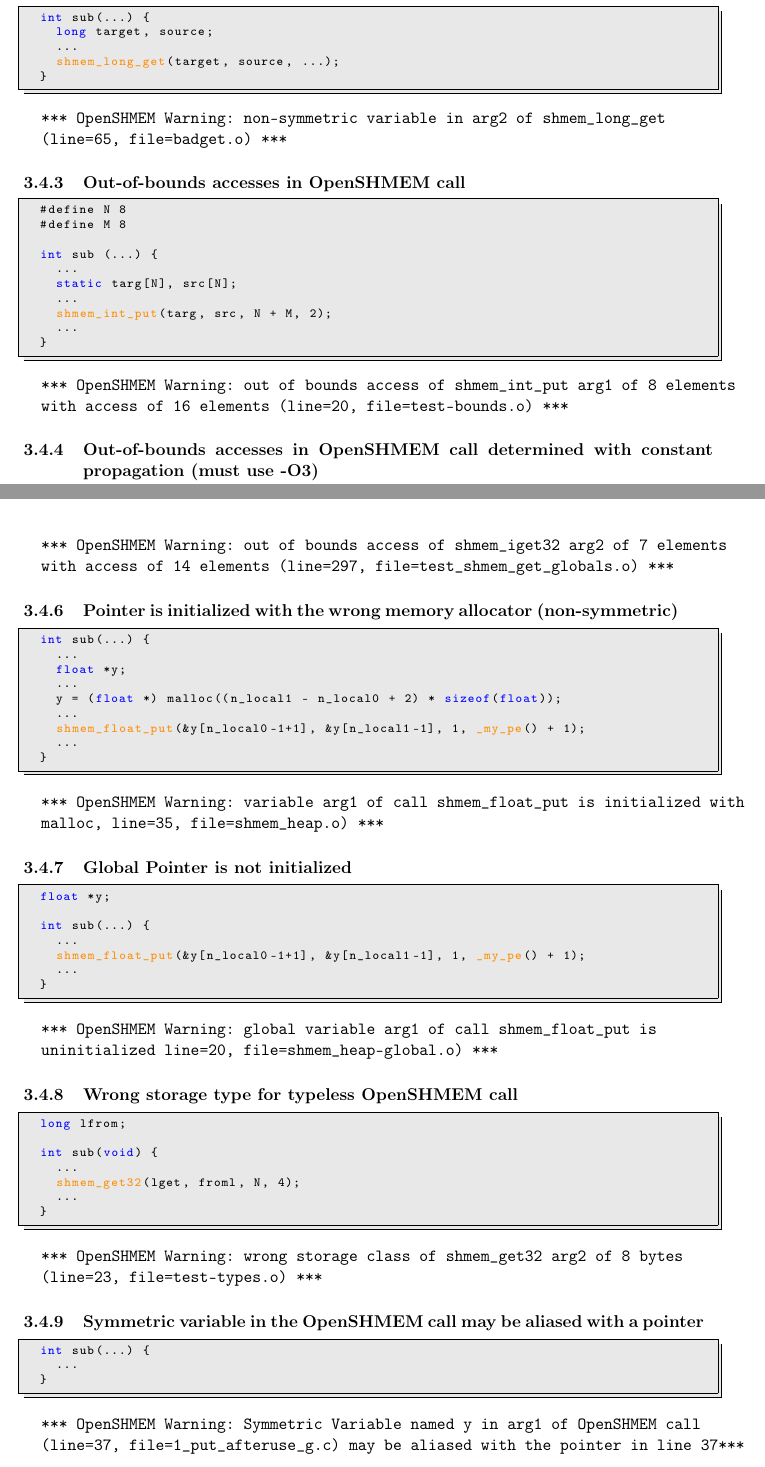
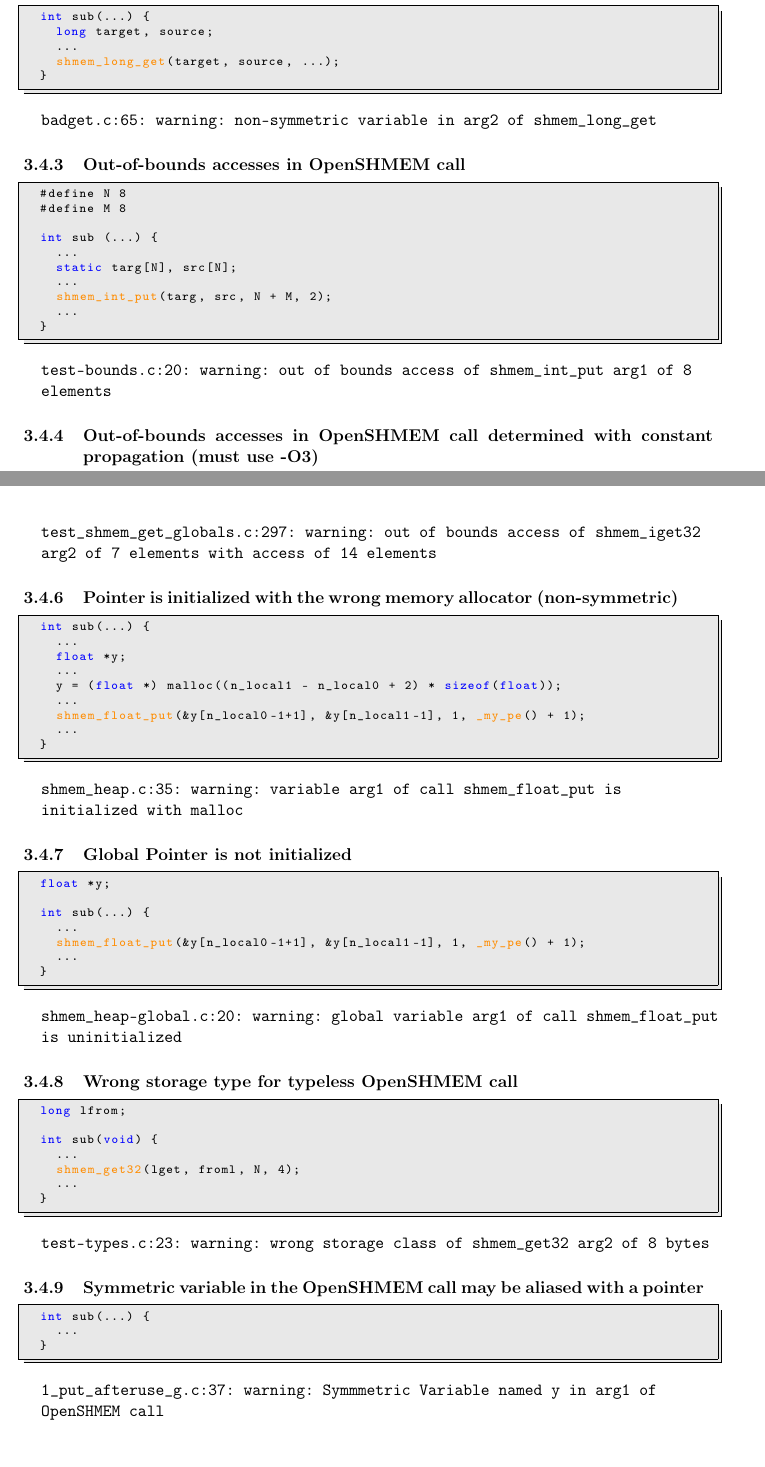
Before and after one commit to openshmem-org/osa-guide, a LaTeX document (osa.tex, which reads features.tex): two parts of pages 11 and 12 of 17, joined at a grey line, cut so that both start at the same text. Compiled offline with pdfLaTeX.

Commit message:
upating warning messages displayed

```diff
--- a/features.tex
+++ b/features.tex
@@ -196,8 +196,7 @@ The following shows examples of warning messages output by the tool
   }
 \end{lstlisting}
 \begin{alltt}
-  *** \openshmem Warning: non-symmetric variable in arg2 of shmem_long_get
-  (line=65, file=badget.o) ***
+  badget.c:65: warning: non-symmetric variable in arg2 of shmem_long_get
 \end{alltt}
 
 \subsubsection{Out-of-bounds accesses in \openshmem call}
@@ -215,8 +214,8 @@ The following shows examples of warning messages output by the tool
   }
 \end{lstlisting}
 \begin{alltt}
-  *** \openshmem Warning: out of bounds access of shmem_int_put arg1 of 8 elements
-  with access of 16 elements (line=20, file=test-bounds.o) ***
+  test-bounds.c:20: warning: out of bounds access of shmem_int_put arg1 of 8
+  elements
 \end{alltt}
 
 \subsubsection{Out-of-bounds accesses in \openshmem call determined with constant propagation (must use -O3)}
@@ -252,8 +251,8 @@ The following shows examples of warning messages output by the tool
   }
 \end{lstlisting}
 \begin{alltt}
-  *** \openshmem Warning: out of bounds access of shmem_iget32 arg2 of 7 elements
-  with access of 14 elements (line=297, file=test_shmem_get_globals.o) ***
+  test_shmem_get_globals.c:297: warning: out of bounds access of shmem_iget32
+  arg2 of 7 elements with access of 14 elements
 \end{alltt}
 
 \subsubsection{Pointer is initialized with the wrong memory allocator (non-symmetric)}
@@ -270,8 +269,8 @@ The following shows examples of warning messages output by the tool
   }
 \end{lstlisting}
 \begin{alltt}
-  *** \openshmem Warning: variable arg1 of call shmem_float_put is initialized with
-  malloc, line=35, file=shmem\_heap.o) ***
+  shmem_heap.c:35: warning: variable arg1 of call shmem_float_put is
+  initialized with malloc
 \end{alltt}
 
 \subsubsection{Global Pointer is not initialized}
@@ -286,8 +285,8 @@ The following shows examples of warning messages output by the tool
   }
 \end{lstlisting}
 \begin{alltt}
-  *** \openshmem Warning: global variable arg1 of call shmem_float_put is
-  uninitialized line=20, file=shmem_heap-global.o) ***
+  shmem_heap-global.c:20: warning: global variable arg1 of call shmem_float_put
+  is uninitialized
 \end{alltt}
 
 \subsubsection{Wrong storage type for typeless \openshmem call}
@@ -302,8 +301,7 @@ The following shows examples of warning messages output by the tool
   }
 \end{lstlisting}
 \begin{alltt}
-  *** \openshmem Warning: wrong storage class of shmem_get32 arg2 of 8 bytes
-  (line=23, file=test-types.o) ***
+  test-types.c:23: warning: wrong storage class of shmem_get32 arg2 of 8 bytes
 \end{alltt}
 
 \subsubsection{Symmetric variable in the \openshmem call may be aliased with a pointer}
@@ -314,6 +312,6 @@ The following shows examples of warning messages output by the tool
   }
 \end{lstlisting}
 \begin{alltt}
-  *** \openshmem Warning: Symmetric Variable named y in arg1 of \openshmem call
-  (line=37, file=1_put_afteruse_g.c) may be aliased with the pointer in line 37***
+  1_put_afteruse_g.c:37: warning: Symmmetric Variable named y in arg1 of
+  \openshmem call
 \end{alltt}
```
Also changed, not shown: features.tex (6 more changed lines).
